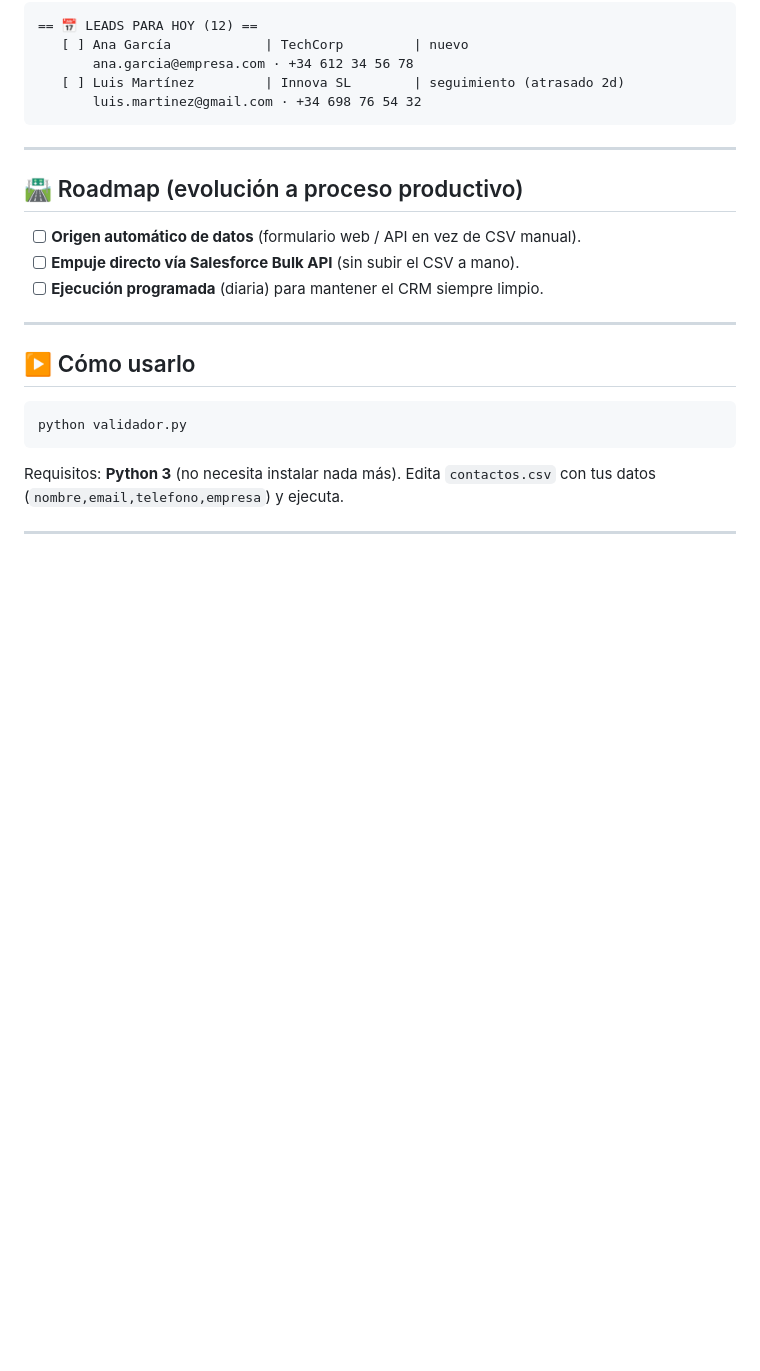
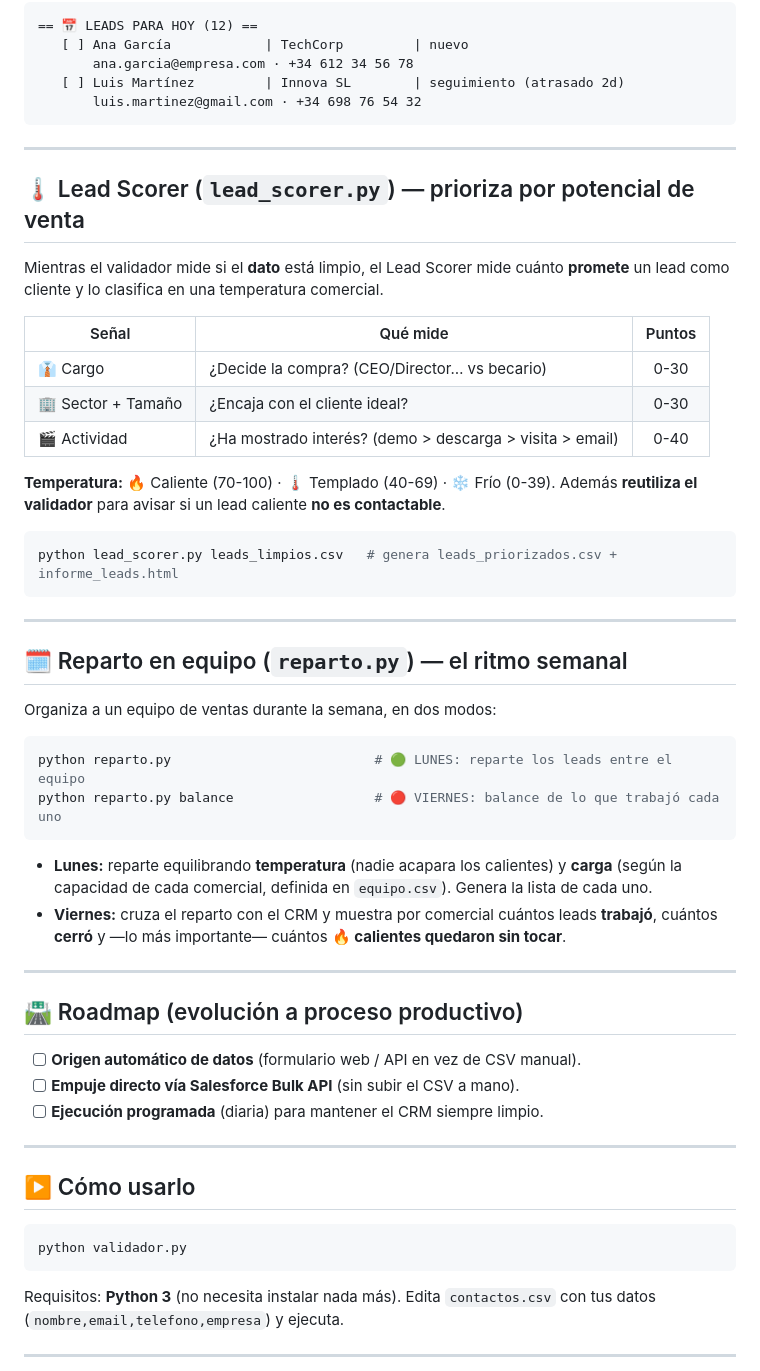
Before and after one commit to aulazaro28110-prog/validador-leads-crm, a Markdown page: README.md, the part around one of its changes. Rendered like a GitHub page; blank space fills up the shorter version.

````diff
--- a/README.md
+++ b/README.md
@@ -173,6 +211,42 @@ Ejemplo de `python crm.py hoy`:
 
 ---
 
+## 🌡️ Lead Scorer (`lead_scorer.py`) — prioriza por potencial de venta
+
+Mientras el validador mide si el **dato** está limpio, el Lead Scorer mide cuánto
+**promete** un lead como cliente y lo clasifica en una temperatura comercial.
+
+| Señal | Qué mide | Puntos |
+|-------|----------|:------:|
+| 👔 Cargo | ¿Decide la compra? (CEO/Director… vs becario) | 0-30 |
+| 🏢 Sector + Tamaño | ¿Encaja con el cliente ideal? | 0-30 |
+| 🎬 Actividad | ¿Ha mostrado interés? (demo > descarga > visita > email) | 0-40 |
+
+**Temperatura:** 🔥 Caliente (70-100) · 🌡️ Templado (40-69) · ❄️ Frío (0-39).
+Además **reutiliza el validador** para avisar si un lead caliente **no es contactable**.
+
+```bash
+python lead_scorer.py leads_limpios.csv   # genera leads_priorizados.csv + informe_leads.html
+```
+
+---
+
+## 🗓️ Reparto en equipo (`reparto.py`) — el ritmo semanal
+
+Organiza a un equipo de ventas durante la semana, en dos modos:
+
+```bash
+python reparto.py                          # 🟢 LUNES: reparte los leads entre el equipo
+python reparto.py balance                  # 🔴 VIERNES: balance de lo que trabajó cada uno
+```
+
+- **Lunes:** reparte equilibrando **temperatura** (nadie acapara los calientes) y **carga**
+  (según la capacidad de cada comercial, definida en `equipo.csv`). Genera la lista de cada uno.
+- **Viernes:** cruza el reparto con el CRM y muestra por comercial cuántos leads **trabajó**,
+  cuántos **cerró** y —lo más importante— cuántos **🔥 calientes quedaron sin tocar**.
+
+---
+
 ## 🛣️ Roadmap (evolución a proceso productivo)
 
 - [ ] **Origen automático de datos** (formulario web / API en vez de CSV manual).
````
Also changed, not shown: other parts of README.md (+42 -4 lines).
